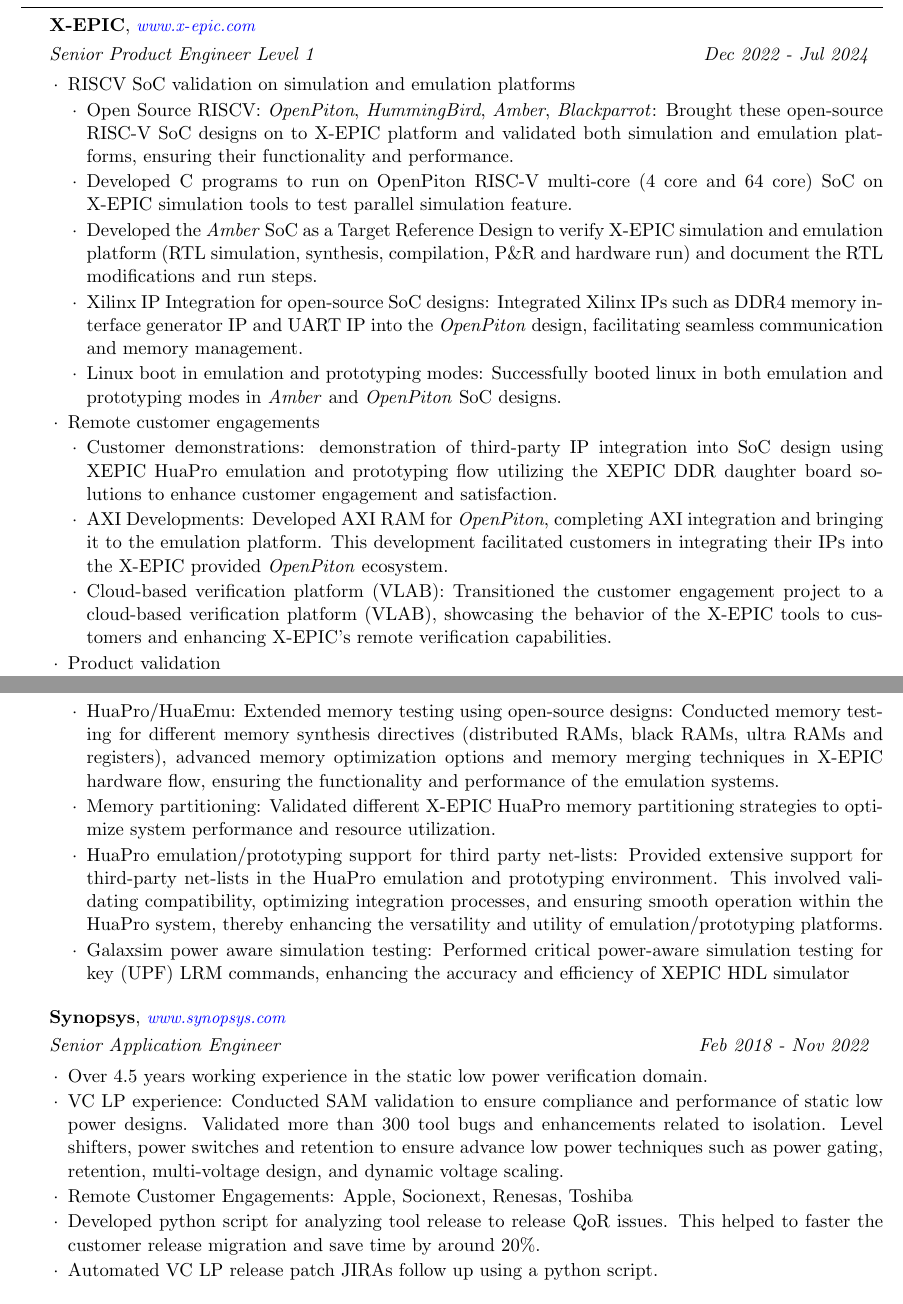
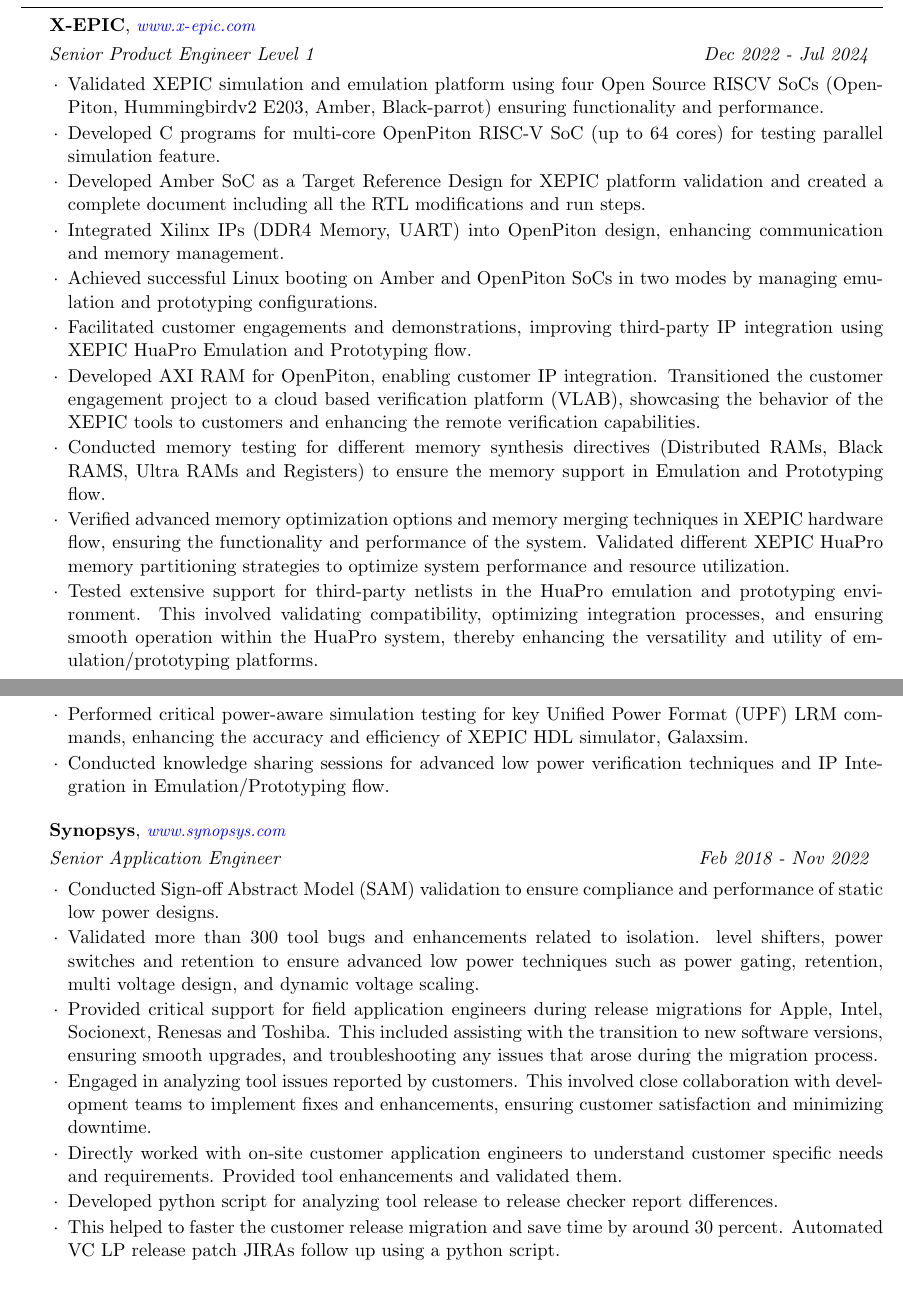
Before and after one commit to nuwang-accelr/accelr_member_cv, a LaTeX CV (6_Dimuthu_Jayawardane_Resume_2024.tex): two parts of pages 1 and 2 of 3, joined at a grey line, cut so that both start at the same text. Compiled offline with pdfLaTeX.

Commit message:
Fixed errors and updated based on reduced CVs

```diff
--- a/6_Dimuthu_Jayawardane_Resume_2024.tex
+++ b/6_Dimuthu_Jayawardane_Resume_2024.tex
@@ -86,38 +86,28 @@
 \begin{rSection}{Experience}
 	%X-EPIC
 	\begin{rSubsectionX}{X-EPIC}{www.x-epic.com}{Senior Product Engineer Level 1}{Dec 2022 - Jul 2024}
-		\item RISCV SoC validation on simulation and emulation platforms
-		\begin{list}{$\cdot$}{\leftmargin=1em}
-			\setlength{\itemsep}{-0.5em} \vspace{-0.5em}
-			\item Open Source RISCV: \textit{OpenPiton}, \textit{HummingBird}, \textit{Amber}, \textit{Blackparrot}: Brought these open-source RISC-V SoC designs on to X-EPIC platform and validated both simulation and emulation platforms, ensuring their functionality and performance.
-			\item Developed C programs to run on OpenPiton RISC-V multi-core (4 core and 64 core) SoC on X-EPIC simulation tools to test parallel simulation feature.
-			\item Developed the \textit{Amber} SoC as a Target Reference Design to verify X-EPIC simulation and emulation platform (RTL simulation, synthesis, compilation, P\&R and hardware run) and document the RTL modifications and run steps.
-			\item Xilinx IP Integration for open-source SoC designs: Integrated Xilinx IPs such as DDR4 memory interface generator IP and UART IP into the \textit{OpenPiton} design, facilitating seamless communication and memory management.
-			\item Linux boot in emulation and prototyping modes: Successfully booted linux in both emulation and prototyping modes in \textit{Amber} and \textit{OpenPiton} SoC designs.
-		\end{list}
-		\item Remote customer engagements
-		\begin{list}{$\cdot$}{\leftmargin=1em}
-			\setlength{\itemsep}{-0.5em} \vspace{-0.5em}
-			\item Customer demonstrations: demonstration of third-party IP integration into SoC design using XEPIC HuaPro emulation and prototyping flow utilizing the XEPIC DDR daughter board solutions to enhance customer engagement and satisfaction.
-			\item AXI Developments: Developed AXI RAM for \textit{OpenPiton}, completing AXI integration and bringing it to the emulation platform. This development facilitated customers in integrating their IPs into the X-EPIC provided \textit{OpenPiton} ecosystem.
-			\item Cloud-based verification platform (VLAB): Transitioned the customer engagement project to a cloud-based verification platform (VLAB), showcasing the behavior of the X-EPIC tools to customers and enhancing X-EPIC's remote verification capabilities.
-		\end{list}
-		\item Product validation
-		\begin{list}{$\cdot$}{\leftmargin=1em}
-			\setlength{\itemsep}{-0.5em} \vspace{-0.5em}
-			\item HuaPro/HuaEmu: Extended memory testing using open-source designs: Conducted memory testing for different memory synthesis directives (distributed RAMs, black RAMs, ultra RAMs and registers), advanced memory optimization options and memory merging techniques in X-EPIC hardware flow, ensuring the functionality and performance of the emulation systems.
-			\item Memory partitioning: Validated different X-EPIC HuaPro memory partitioning strategies to optimize system performance and resource utilization.
-			\item HuaPro emulation/prototyping support for third party net-lists: Provided extensive support for third-party net-lists in the HuaPro emulation and prototyping environment. This involved validating compatibility, optimizing integration processes, and ensuring smooth operation within the HuaPro system, thereby enhancing the versatility and utility of emulation/prototyping platforms.
-			\item Galaxsim power aware simulation testing: Performed critical power-aware simulation testing for key (UPF) LRM commands, enhancing the accuracy and efficiency of XEPIC HDL simulator
-		\end{list}
+		\item Validated XEPIC simulation and emulation platform using four Open Source RISCV SoCs (OpenPiton, Hummingbirdv2 E203, Amber, Black-parrot) ensuring functionality and performance.
+		\item Developed C programs for multi-core OpenPiton RISC-V SoC (up to 64 cores) for testing parallel simulation feature.
+		\item Developed Amber SoC as a Target Reference Design for XEPIC platform validation and created a complete document including all the RTL modifications and run steps.
+		\item Integrated Xilinx IPs (DDR4 Memory, UART) into OpenPiton design, enhancing communication and memory management.
+		\item Achieved successful Linux booting on Amber and OpenPiton SoCs in two modes by managing emulation and prototyping configurations.
+		\item Facilitated customer engagements and demonstrations, improving third-party IP integration using XEPIC HuaPro Emulation and Prototyping flow.
+		\item Developed AXI RAM for OpenPiton, enabling customer IP integration. Transitioned the customer engagement project to a cloud based verification platform (VLAB), showcasing the behavior of the XEPIC tools to customers and enhancing the remote verification capabilities.
+		\item Conducted memory testing for different memory synthesis directives (Distributed RAMs, Black RAMS, Ultra RAMs and Registers) to ensure the memory support in Emulation and Prototyping flow.
+		\item Verified advanced memory optimization options and memory merging techniques in XEPIC hardware flow, ensuring the functionality and performance of the system. Validated different XEPIC HuaPro memory partitioning strategies to optimize system performance and resource utilization.
+		\item Tested extensive support for third-party netlists in the HuaPro emulation and prototyping environment. This involved validating compatibility, optimizing integration processes, and ensuring smooth operation within the HuaPro system, thereby enhancing the versatility and utility of emulation/prototyping platforms.
+		\item Performed critical power-aware simulation testing for key Unified Power Format (UPF) LRM commands, enhancing the accuracy and efficiency of XEPIC HDL simulator, Galaxsim.
+		\item Conducted knowledge sharing sessions for advanced low power verification techniques and IP Integration in Emulation/Prototyping flow.
 	\end{rSubsectionX}
 	%Synopsys
 	\begin{rSubsectionX}{Synopsys}{www.synopsys.com}{Senior Application Engineer }{Feb 2018 - Nov 2022}
-		\item Over 4.5 years working experience in the static low power verification domain.
-		\item VC LP experience: Conducted SAM validation to ensure compliance and performance of static low power designs. Validated more than 300 tool bugs and enhancements related to isolation. Level shifters, power switches and retention to ensure advance low power techniques such as power gating, retention, multi-voltage design, and dynamic voltage scaling.
-		\item Remote Customer Engagements: Apple, Socionext, Renesas, Toshiba
-		\item Developed python script for analyzing tool release to release QoR issues. This helped to faster the customer release migration and save time by around 20\%.
-		\item Automated VC LP release patch JIRAs follow up using a python script.
+		\item Conducted Sign-off Abstract Model (SAM) validation to ensure compliance and performance of static low power designs.
+		\item Validated more than 300 tool bugs and enhancements related to isolation. level shifters, power switches and retention to ensure advanced low power techniques such as power gating, retention, multi voltage design, and dynamic voltage scaling.
+		\item Provided critical support for field application engineers during release migrations for Apple, Intel, Socionext, Renesas and Toshiba. This included assisting with the transition to new software versions, ensuring smooth upgrades, and troubleshooting any issues that arose during the migration process.
+		\item Engaged in analyzing tool issues reported by customers. This involved close collaboration with development teams to implement fixes and enhancements, ensuring customer satisfaction and minimizing downtime.
+		\item Directly worked with on-site customer application engineers to understand customer specific needs and requirements. Provided tool enhancements and validated them.
+		\item Developed python script for analyzing tool release to release checker report differences.
+		\item This helped to faster the customer release migration and save time by around 30 percent. Automated VC LP release patch JIRAs follow up using a python script.
 	\end{rSubsectionX}
 	%Dialog
 	\begin{rSubsectionX}{Dialog Axiata PLC}{www.dialog.lk}{Intern}{Aug 2016 - Dec 2016}
```
Also changed, not shown: 2_Srimal_Lakshithe_Resume_2024.tex (+10 -21 lines), 5_Isuru_Meegahathenna_Resume_2024.tex (+3 -4 lines), 6_Dimuthu_Jayawardane_Resume_2024.tex (22 more changed lines).
